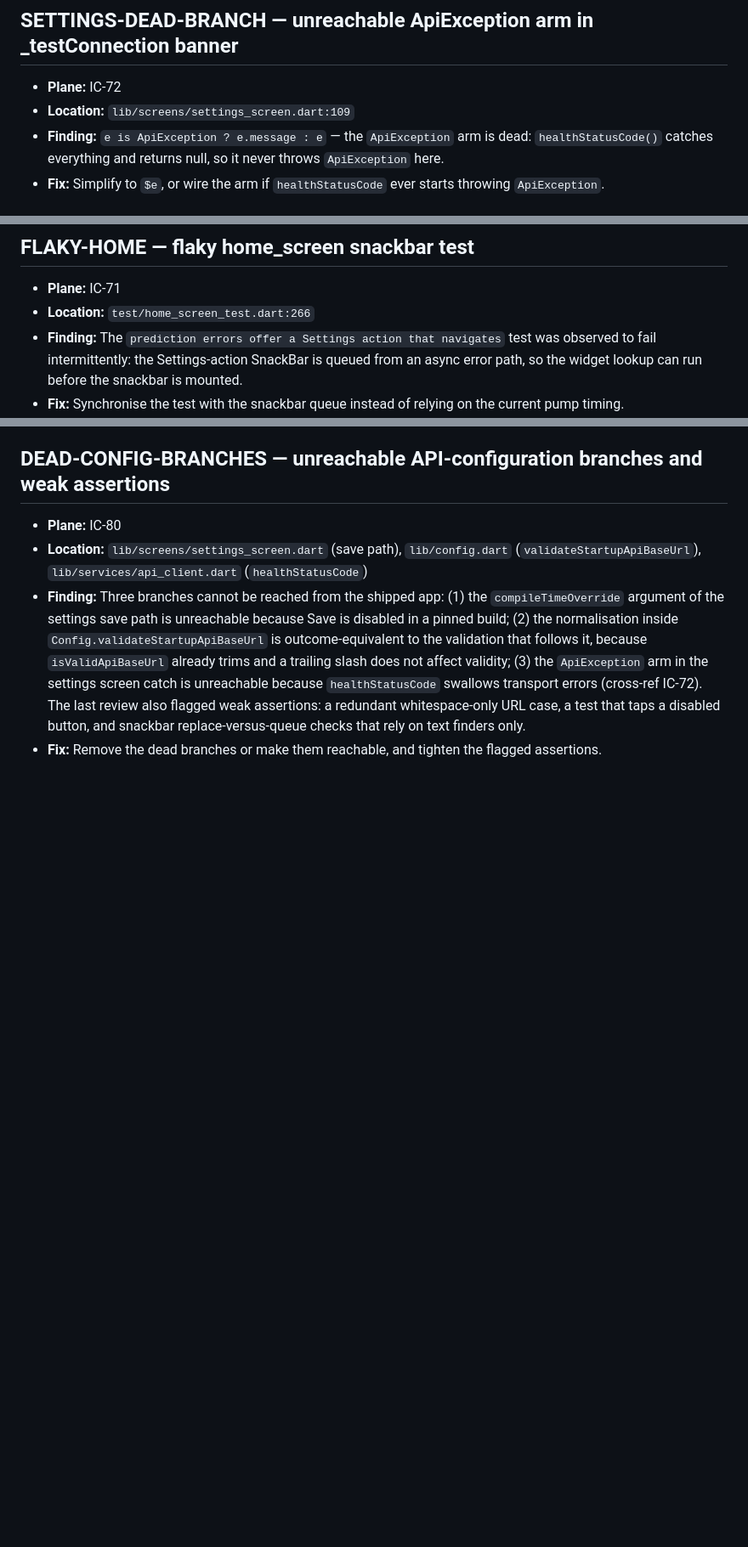
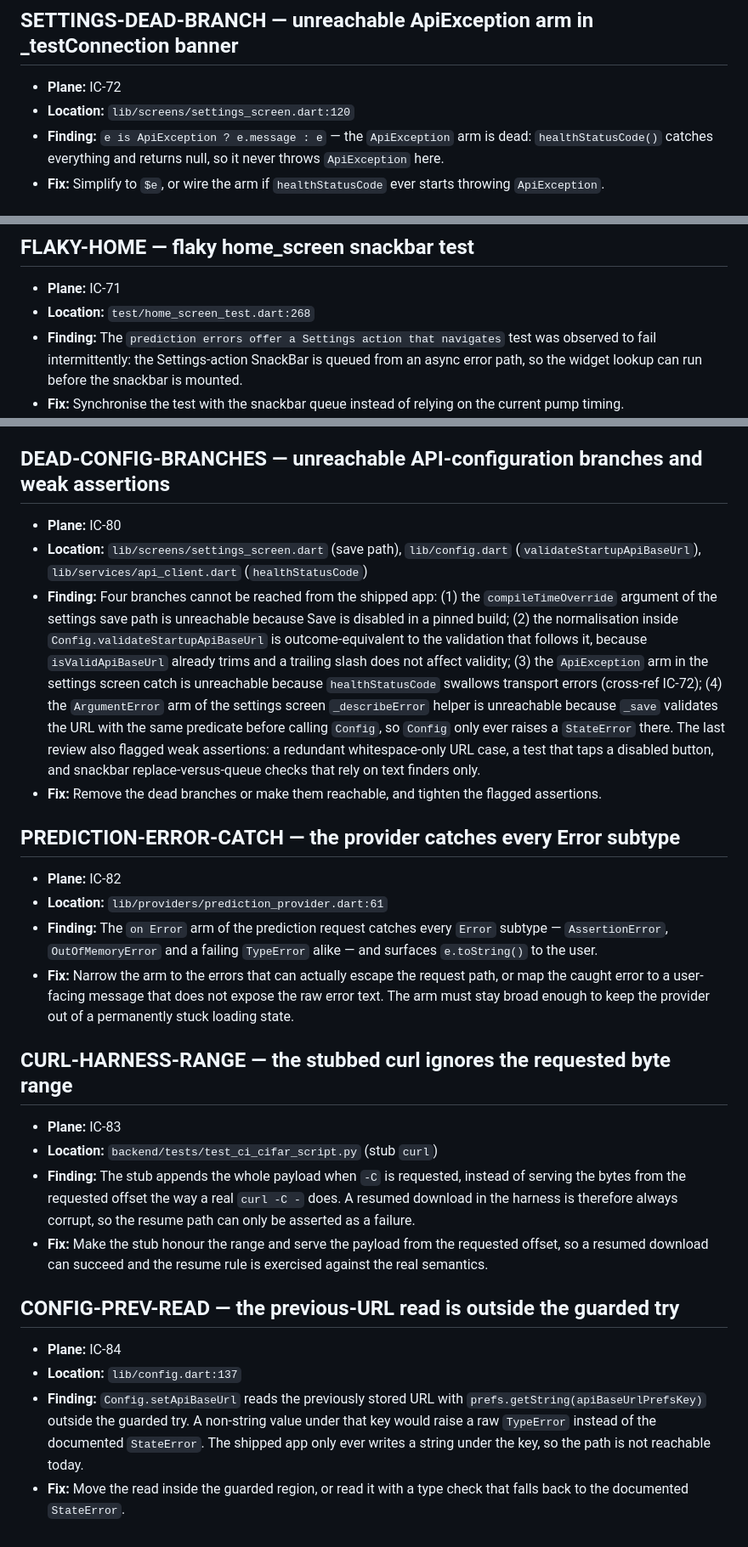
Before and after one commit to OmarAdel10/Image-Classifier, a Markdown page: docs/followups.md, 3 parts joined by grey strips. Shown at 85% size. Rendered like a GitHub page; blank space fills up the shorter version.

Commit message:
📝 docs(followups): register the review findings
- Fixed two stale locations: the settings screen error arm and the
  flaky home screen test.
- Added the entries for the broad error catch, the curl harness byte
  range and the unguarded previous-URL read.
- The dead branches entry now lists the fourth unreachable arm.

```diff
--- a/docs/followups.md
+++ b/docs/followups.md
@@ -26,7 +26,7 @@ matching Plane work item.
 ## SETTINGS-DEAD-BRANCH — unreachable ApiException arm in _testConnection banner
 
 - **Plane:** IC-72
-- **Location:** `lib/screens/settings_screen.dart:109`
+- **Location:** `lib/screens/settings_screen.dart:120`
 - **Finding:** `e is ApiException ? e.message : e` — the `ApiException` arm is dead:
   `healthStatusCode()` catches everything and returns null, so it never throws
   `ApiException` here.
@@ -78,7 +78,7 @@ matching Plane work item.
 ## FLAKY-HOME — flaky home_screen snackbar test
 
 - **Plane:** IC-71
-- **Location:** `test/home_screen_test.dart:266`
+- **Location:** `test/home_screen_test.dart:268`
 - **Finding:** The `prediction errors offer a Settings action that navigates`
   test was observed to fail intermittently: the Settings-action SnackBar is
   queued from an async error path, so the widget lookup can run before the
@@ -178,15 +178,55 @@ matching Plane work item.
 - **Location:** `lib/screens/settings_screen.dart` (save path),
   `lib/config.dart` (`validateStartupApiBaseUrl`),
   `lib/services/api_client.dart` (`healthStatusCode`)
-- **Finding:** Three branches cannot be reached from the shipped app: (1) the
+- **Finding:** Four branches cannot be reached from the shipped app: (1) the
   `compileTimeOverride` argument of the settings save path is unreachable
   because Save is disabled in a pinned build; (2) the normalisation inside
   `Config.validateStartupApiBaseUrl` is outcome-equivalent to the validation
   that follows it, because `isValidApiBaseUrl` already trims and a trailing
   slash does not affect validity; (3) the `ApiException` arm in the settings
   screen catch is unreachable because `healthStatusCode` swallows transport
-  errors (cross-ref IC-72). The last review also flagged weak assertions: a
+  errors (cross-ref IC-72); (4) the `ArgumentError` arm of the settings
+  screen `_describeError` helper is unreachable because `_save` validates the
+  URL with the same predicate before calling `Config`, so `Config` only ever
+  raises a `StateError` there. The last review also flagged weak assertions:
+  a
   redundant whitespace-only URL case, a test that taps a disabled button, and
   snackbar replace-versus-queue checks that rely on text finders only.
 - **Fix:** Remove the dead branches or make them reachable, and tighten the
   flagged assertions.
+
+## PREDICTION-ERROR-CATCH — the provider catches every Error subtype
+
+- **Plane:** IC-82
+- **Location:** `lib/providers/prediction_provider.dart:61`
+- **Finding:** The `on Error` arm of the prediction request catches every
+  `Error` subtype — `AssertionError`, `OutOfMemoryError` and a failing
+  `TypeError` alike — and surfaces `e.toString()` to the user.
+- **Fix:** Narrow the arm to the errors that can actually escape the request
+  path, or map the caught error to a user-facing message that does not expose
+  the raw error text. The arm must stay broad enough to keep the provider out
+  of a permanently stuck loading state.
+
+## CURL-HARNESS-RANGE — the stubbed curl ignores the requested byte range
+
+- **Plane:** IC-83
+- **Location:** `backend/tests/test_ci_cifar_script.py` (stub `curl`)
+- **Finding:** The stub appends the whole payload when `-C` is requested,
+  instead of serving the bytes from the requested offset the way a real
+  `curl -C -` does. A resumed download in the harness is therefore always
+  corrupt, so the resume path can only be asserted as a failure.
+- **Fix:** Make the stub honour the range and serve the payload from the
+  requested offset, so a resumed download can succeed and the resume rule is
+  exercised against the real semantics.
+
+## CONFIG-PREV-READ — the previous-URL read is outside the guarded try
+
+- **Plane:** IC-84
+- **Location:** `lib/config.dart:137`
+- **Finding:** `Config.setApiBaseUrl` reads the previously stored URL with
+  `prefs.getString(apiBaseUrlPrefsKey)` outside the guarded try. A non-string
+  value under that key would raise a raw `TypeError` instead of the documented
+  `StateError`. The shipped app only ever writes a string under the key, so
+  the path is not reachable today.
+- **Fix:** Move the read inside the guarded region, or read it with a type
+  check that falls back to the documented `StateError`.
```
